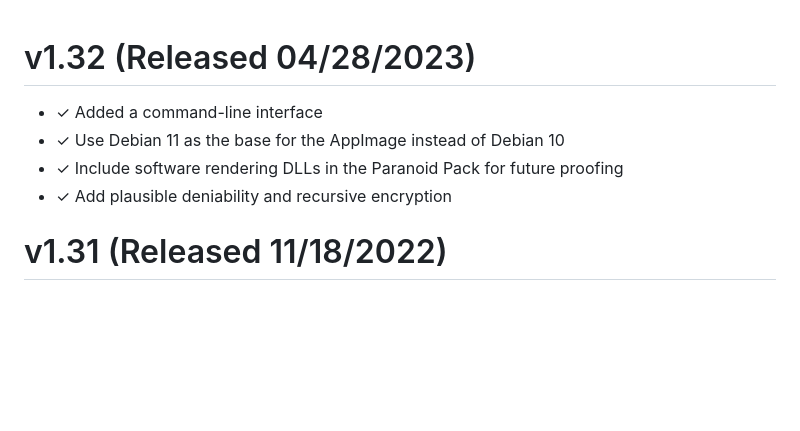
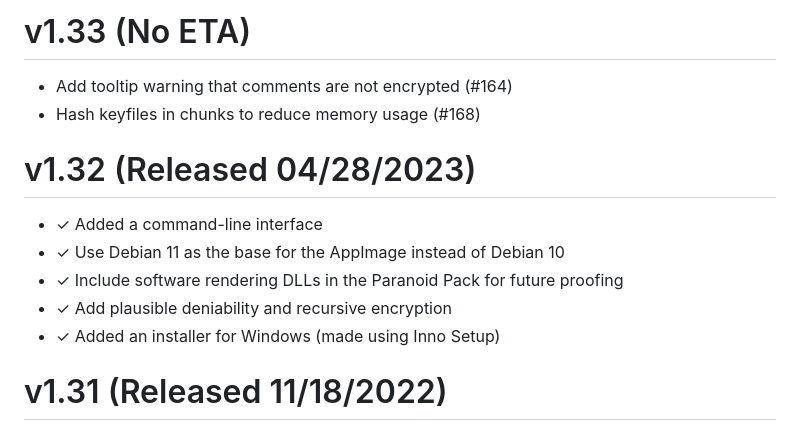
Before and after one commit to HACKERALERT/Picocrypt, a Markdown page: Changelog.md, the part around the change. Rendered like a GitHub page; blank space fills up the shorter version.

```diff
--- a/Changelog.md
+++ b/Changelog.md
@@ -1,9 +1,16 @@
+# v1.33 (No ETA)
+<ul>
+	<li>Add tooltip warning that comments are not encrypted (#164)</li>
+	<li>Hash keyfiles in chunks to reduce memory usage (#168)</li>
+</ul>
+
 # v1.32 (Released 04/28/2023)
 <ul>
 	<li>✓ Added a command-line interface</li>
 	<li>✓ Use Debian 11 as the base for the AppImage instead of Debian 10</li>
 	<li>✓ Include software rendering DLLs in the Paranoid Pack for future proofing</li>
 	<li>✓ Add plausible deniability and recursive encryption</li>
+	<li>✓ Added an installer for Windows (made using Inno Setup)</li>
 </ul>
 
 # v1.31 (Released 11/18/2022)
```
